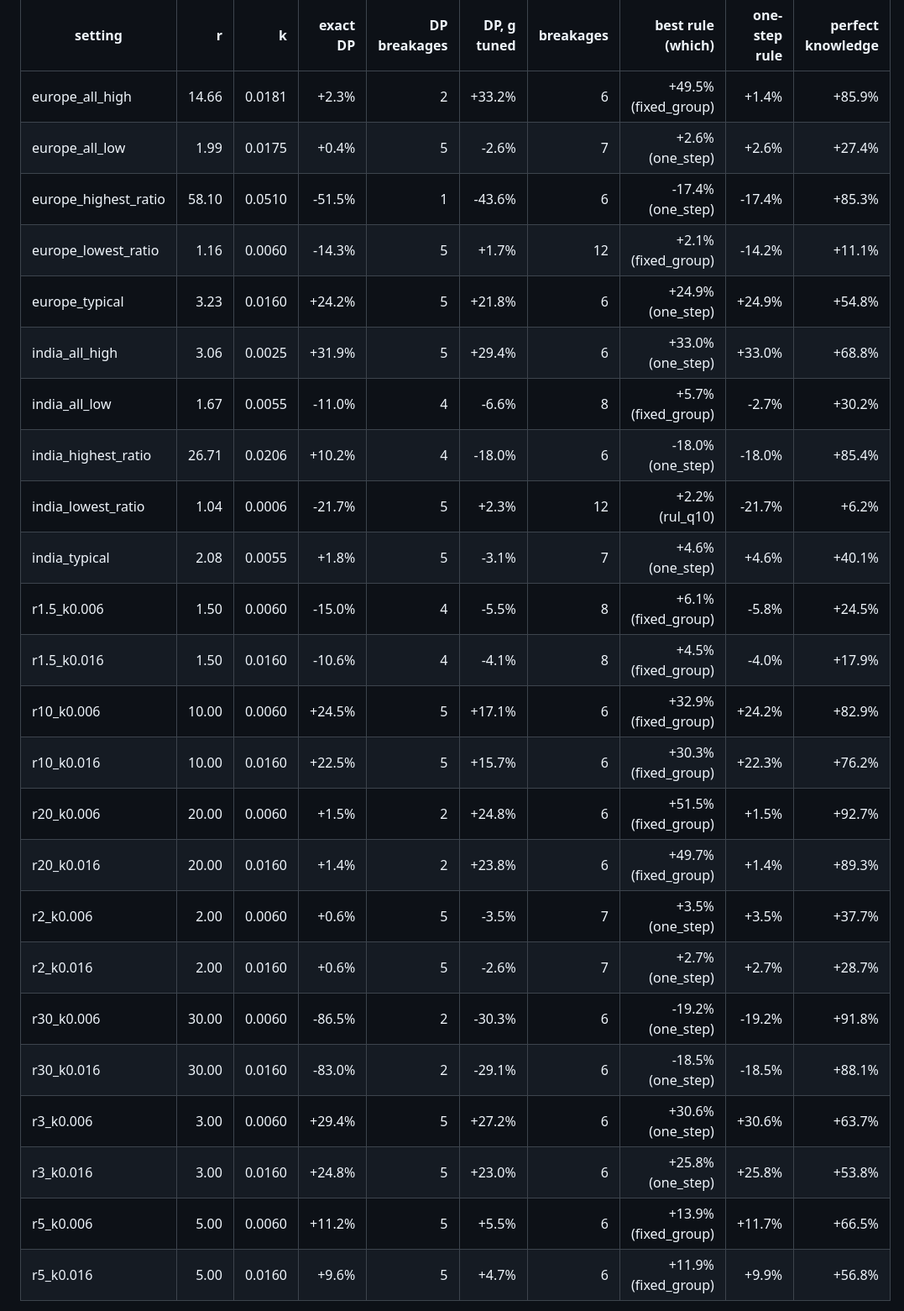
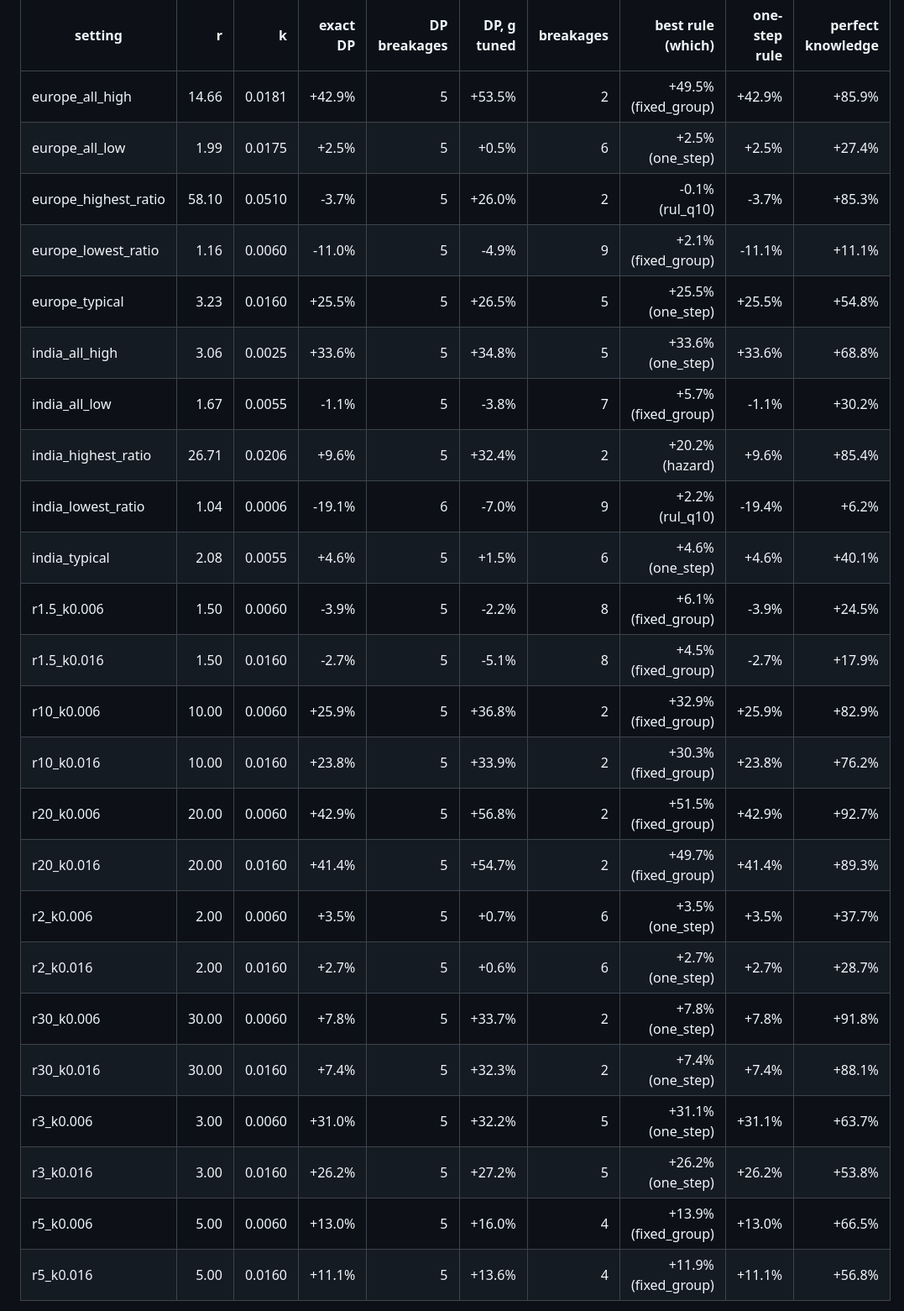
Before and after one commit to Aadityakshatriya/AI-in-manufacturing, a Markdown page: results/decisions/single_cutter.md, the part around one of its changes. Shown at 84% size. Drawn GitHub-style.

```diff
--- a/results/decisions/single_cutter.md
+++ b/results/decisions/single_cutter.md
@@ -132,27 +144,28 @@ Saving vs the tuned fixed interval (positive = cheaper per good cycle). "Best ru
 
 | setting | r | k | exact DP | DP breakages | DP, g tuned | breakages | best rule (which) | one-step rule | perfect knowledge |
 |---|---:|---:|---:|---:|---:|---:|---:|---:|---:|
-| europe_all_high | 14.66 | 0.0181 | +2.3% | 2 | +33.2% | 6 | +49.5% (fixed_group) | +1.4% | +85.9% |
-| europe_all_low | 1.99 | 0.0175 | +0.4% | 5 | -2.6% | 7 | +2.6% (one_step) | +2.6% | +27.4% |
-| europe_highest_ratio | 58.10 | 0.0510 | -51.5% | 1 | -43.6% | 6 | -17.4% (one_step) | -17.4% | +85.3% |
-| europe_lowest_ratio | 1.16 | 0.0060 | -14.3% | 5 | +1.7% | 12 | +2.1% (fixed_group) | -14.2% | +11.1% |
-| europe_typical | 3.23 | 0.0160 | +24.2% | 5 | +21.8% | 6 | +24.9% (one_step) | +24.9% | +54.8% |
-| india_all_high | 3.06 | 0.0025 | +31.9% | 5 | +29.4% | 6 | +33.0% (one_step) | +33.0% | +68.8% |
-| india_all_low | 1.67 | 0.0055 | -11.0% | 4 | -6.6% | 8 | +5.7% (fixed_group) | -2.7% | +30.2% |
-| india_highest_ratio | 26.71 | 0.0206 | +10.2% | 4 | -18.0% | 6 | -18.0% (one_step) | -18.0% | +85.4% |
-| india_lowest_ratio | 1.04 | 0.0006 | -21.7% | 5 | +2.3% | 12 | +2.2% (rul_q10) | -21.7% | +6.2% |
-| india_typical | 2.08 | 0.0055 | +1.8% | 5 | -3.1% | 7 | +4.6% (one_step) | +4.6% | +40.1% |
-| r1.5_k0.006 | 1.50 | 0.0060 | -15.0% | 4 | -5.5% | 8 | +6.1% (fixed_group) | -5.8% | +24.5% |
-| r1.5_k0.016 | 1.50 | 0.0160 | -10.6% | 4 | -4.1% | 8 | +4.5% (fixed_group) | -4.0% | +17.9% |
-| r10_k0.006 | 10.00 | 0.0060 | +24.5% | 5 | +17.1% | 6 | +32.9% (fixed_group) | +24.2% | +82.9% |
-| r10_k0.016 | 10.00 | 0.0160 | +22.5% | 5 | +15.7% | 6 | +30.3% (fixed_group) | +22.3% | +76.2% |
-| r20_k0.006 | 20.00 | 0.0060 | +1.5% | 2 | +24.8% | 6 | +51.5% (fixed_group) | +1.5% | +92.7% |
-| r20_k0.016 | 20.00 | 0.0160 | +1.4% | 2 | +23.8% | 6 | +49.7% (fixed_group) | +1.4% | +89.3% |
-| r2_k0.006 | 2.00 | 0.0060 | +0.6% | 5 | -3.5% | 7 | +3.5% (one_step) | +3.5% | +37.7% |
-| r2_k0.016 | 2.00 | 0.0160 | +0.6% | 5 | -2.6% | 7 | +2.7% (one_step) | +2.7% | +28.7% |
-| r30_k0.006 | 30.00 | 0.0060 | -86.5% | 2 | -30.3% | 6 | -19.2% (one_step) | -19.2% | +91.8% |
-| r30_k0.016 | 30.00 | 0.0160 | -83.0% | 2 | -29.1% | 6 | -18.5% (one_step) | -18.5% | +88.1% |
-| r3_k0.006 | 3.00 | 0.0060 | +29.4% | 5 | +27.2% | 6 | +30.6% (one_step) | +30.6% | +63.7% |
-| r3_k0.016 | 3.00 | 0.0160 | +24.8% | 5 | +23.0% | 6 | +25.8% (one_step) | +25.8% | +53.8% |
-| r5_k0.006 | 5.00 | 0.0060 | +11.2% | 5 | +5.5% | 6 | +13.9% (fixed_group) | +11.7% | +66.5% |
-| r5_k0.016 | 5.00 | 0.0160 | +9.6% | 5 | +4.7% | 6 | +11.9% (fixed_group) | +9.9% | +56.8% |
+| europe_all_high | 14.66 | 0.0181 | +42.9% | 5 | +53.5% | 2 | +49.5% (fixed_group) | +42.9% | +85.9% |
+| europe_all_low | 1.99 | 0.0175 | +2.5% | 5 | +0.5% | 6 | +2.5% (one_step) | +2.5% | +27.4% |
+| europe_highest_ratio | 58.10 | 0.0510 | -3.7% | 5 | +26.0% | 2 | -0.1% (rul_q10) | -3.7% | +85.3% |
+| europe_lowest_ratio | 1.16 | 0.0060 | -11.0% | 5 | -4.9% | 9 | +2.1% (fixed_group) | -11.1% | +11.1% |
+| europe_typical | 3.23 | 0.0160 | +25.5% | 5 | +26.5% | 5 | +25.5% (one_step) | +25.5% | +54.8% |
+| india_all_high | 3.06 | 0.0025 | +33.6% | 5 | +34.8% | 5 | +33.6% (one_step) | +33.6% | +68.8% |
+| india_all_low | 1.67 | 0.0055 | -1.1% | 5 | -3.8% | 7 | +5.7% (fixed_group) | -1.1% | +30.2% |
+| india_highest_ratio | 26.71 | 0.0206 | +9.6% | 5 | +32.4% | 2 | +20.2% (hazard) | +9.6% | +85.4% |
+| india_lowest_ratio | 1.04 | 0.0006 | -19.1% | 6 | -7.0% | 9 | +2.2% (rul_q10) | -19.4% | +6.2% |
+| india_typical | 2.08 | 0.0055 | +4.6% | 5 | +1.5% | 6 | +4.6% (one_step) | +4.6% | +40.1% |
+| r1.5_k0.006 | 1.50 | 0.0060 | -3.9% | 5 | -2.2% | 8 | +6.1% (fixed_group) | -3.9% | +24.5% |
+| r1.5_k0.016 | 1.50 | 0.0160 | -2.7% | 5 | -5.1% | 8 | +4.5% (fixed_group) | -2.7% | +17.9% |
+| r10_k0.006 | 10.00 | 0.0060 | +25.9% | 5 | +36.8% | 2 | +32.9% (fixed_group) | +25.9% | +82.9% |
+| r10_k0.016 | 10.00 | 0.0160 | +23.8% | 5 | +33.9% | 2 | +30.3% (fixed_group) | +23.8% | +76.2% |
+| r20_k0.006 | 20.00 | 0.0060 | +42.9% | 5 | +56.8% | 2 | +51.5% (fixed_group) | +42.9% | +92.7% |
+| r20_k0.016 | 20.00 | 0.0160 | +41.4% | 5 | +54.7% | 2 | +49.7% (fixed_group) | +41.4% | +89.3% |
+| r2_k0.006 | 2.00 | 0.0060 | +3.5% | 5 | +0.7% | 6 | +3.5% (one_step) | +3.5% | +37.7% |
+| r2_k0.016 | 2.00 | 0.0160 | +2.7% | 5 | +0.6% | 6 | +2.7% (one_step) | +2.7% | +28.7% |
+| r30_k0.006 | 30.00 | 0.0060 | +7.8% | 5 | +33.7% | 2 | +7.8% (one_step) | +7.8% | +91.8% |
+| r30_k0.016 | 30.00 | 0.0160 | +7.4% | 5 | +32.3% | 2 | +7.4% (one_step) | +7.4% | +88.1% |
+| r3_k0.006 | 3.00 | 0.0060 | +31.0% | 5 | +32.2% | 5 | +31.1% (one_step) | +31.1% | +63.7% |
+| r3_k0.016 | 3.00 | 0.0160 | +26.2% | 5 | +27.2% | 5 | +26.2% (one_step) | +26.2% | +53.8% |
+| r5_k0.006 | 5.00 | 0.0060 | +13.0% | 5 | +16.0% | 4 | +13.9% (fixed_group) | +13.0% | +66.5% |
+| r5_k0.016 | 5.00 | 0.0160 | +11.1% | 5 | +13.6% | 4 | +11.9% (fixed_group) | +11.1% | +56.8% |
+
```
Also changed, not shown: other parts of results/decisions/single_cutter.md (+105 -54 lines), results/decisions/single_cutter.png, 13 other files.
